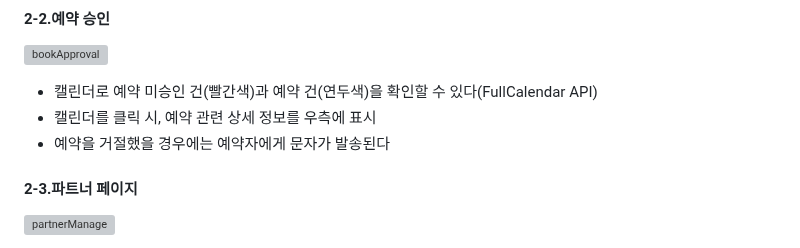
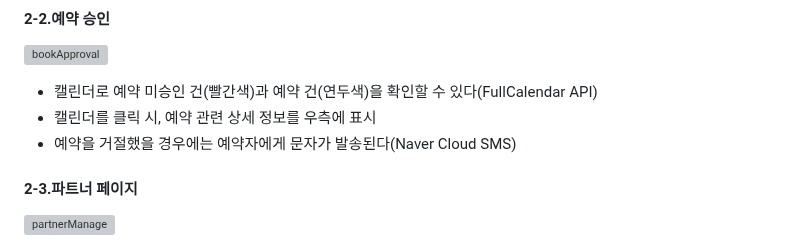
Before and after one commit to chan-hyeok-kim/I_Like_Kitchen, a Markdown page: README.md, the part around one of its changes. GitHub-like rendering; grey boxes are pictures that could not be loaded.

```diff
--- a/README.md
+++ b/README.md
@@ -126,7 +126,7 @@
 ![bookApproval](https://github.com/chan-hyeok-kim/I_Like_Kitchen/assets/132668682/09ffcc0b-d2b5-44a2-adc0-2e8baf286323)
 * 캘린더로 예약 미승인 건(빨간색)과 예약 건(연두색)을 확인할 수 있다(FullCalendar API)
 * 캘린더를 클릭 시, 예약 관련 상세 정보를 우측에 표시
-* 예약을 거절했을 경우에는 예약자에게 문자가 발송된다
+* 예약을 거절했을 경우에는 예약자에게 문자가 발송된다(Naver Cloud SMS)
 
 #### 2-3.파트너 페이지
 ![partnerManage](https://github.com/chan-hyeok-kim/I_Like_Kitchen/assets/132668682/7cd524ba-0893-411c-9f40-528183015834)
```
Also changed, not shown: other parts of README.md (+1 -1 lines).
